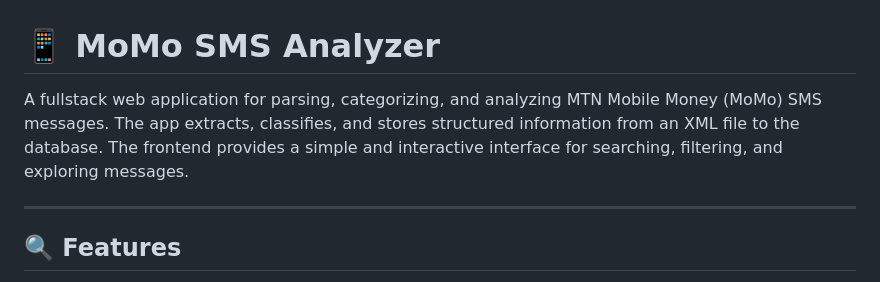
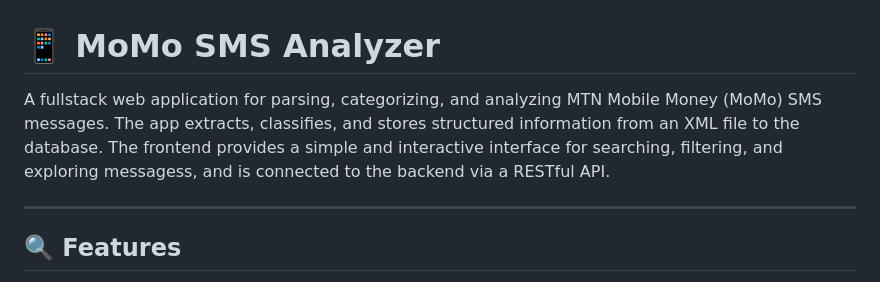
Before and after one commit to NK-Adeodatus/Summative-Assignment---MoMo-Data-Analysis, a Markdown page: README.md, the part around the change. Drawn GitHub-style.

Commit message:
improved README

```diff
--- a/README.md
+++ b/README.md
@@ -1,6 +1,6 @@
 # 📱 MoMo SMS Analyzer
 
-A fullstack web application for parsing, categorizing, and analyzing MTN Mobile Money (MoMo) SMS messages. The app extracts, classifies, and stores structured information from an XML file to the database. The frontend provides a simple and interactive interface for searching, filtering, and exploring messages.
+A fullstack web application for parsing, categorizing, and analyzing MTN Mobile Money (MoMo) SMS messages. The app extracts, classifies, and stores structured information from an XML file to the database. The frontend provides a simple and interactive interface for searching, filtering, and exploring messagess, and is connected to the backend via a RESTful API.
 
 ---
 
```
